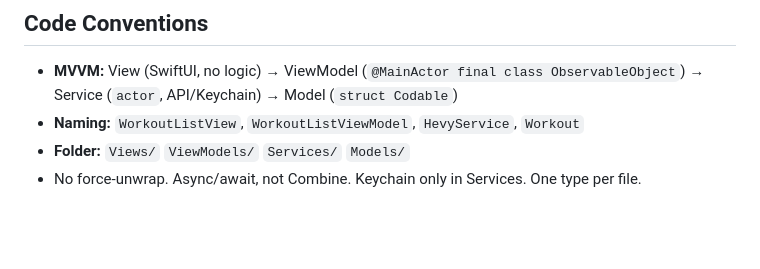
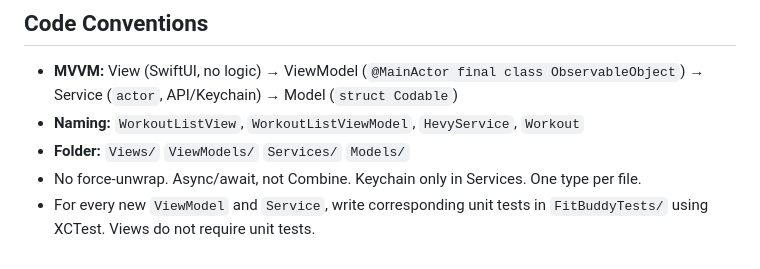
Before and after one commit to fitbuddies-cas/fitbuddy, a Markdown page: CLAUDE.md, the part around the change. Rendered like a GitHub page; blank space fills up the shorter version.

Commit message:
docs: add unit test convention to CLAUDE.md
ViewModels and Services require XCTest unit tests; Views are excluded.

Co-Authored-By: Claude Sonnet 4.6 <noreply@anthropic.com>

```diff
--- a/CLAUDE.md
+++ b/CLAUDE.md
@@ -50,3 +50,4 @@ re-raise DPA/DSFA/AUP as PoC blockers.
 - **Naming:** `WorkoutListView`, `WorkoutListViewModel`, `HevyService`, `Workout`
 - **Folder:** `Views/` `ViewModels/` `Services/` `Models/`
 - No force-unwrap. Async/await, not Combine. Keychain only in Services. One type per file.
+- For every new `ViewModel` and `Service`, write corresponding unit tests in `FitBuddyTests/` using XCTest. Views do not require unit tests.
```
